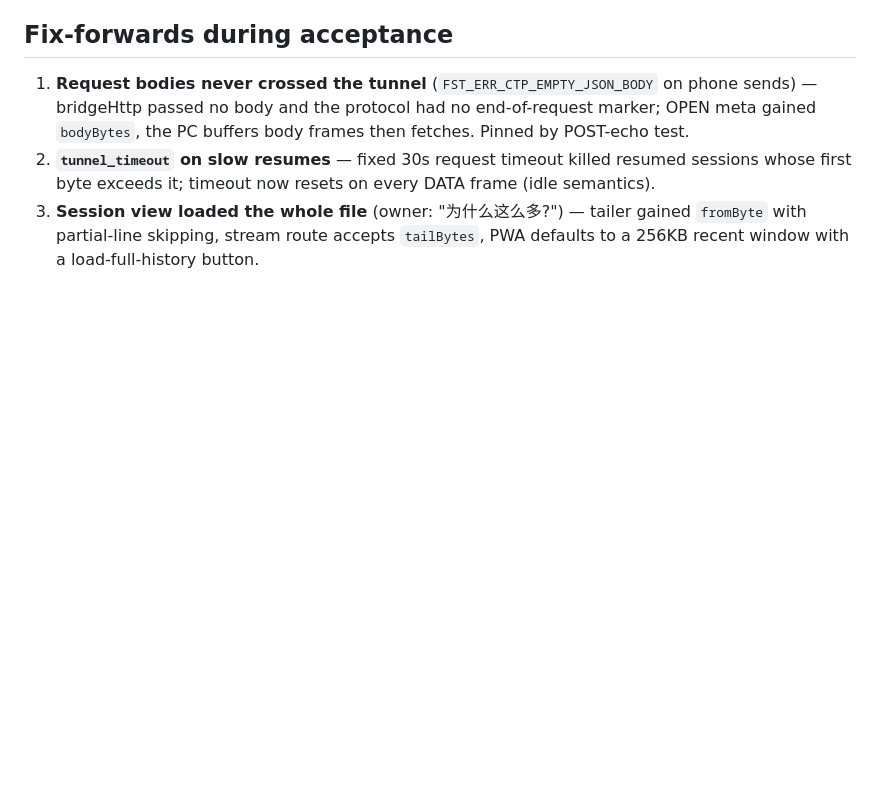
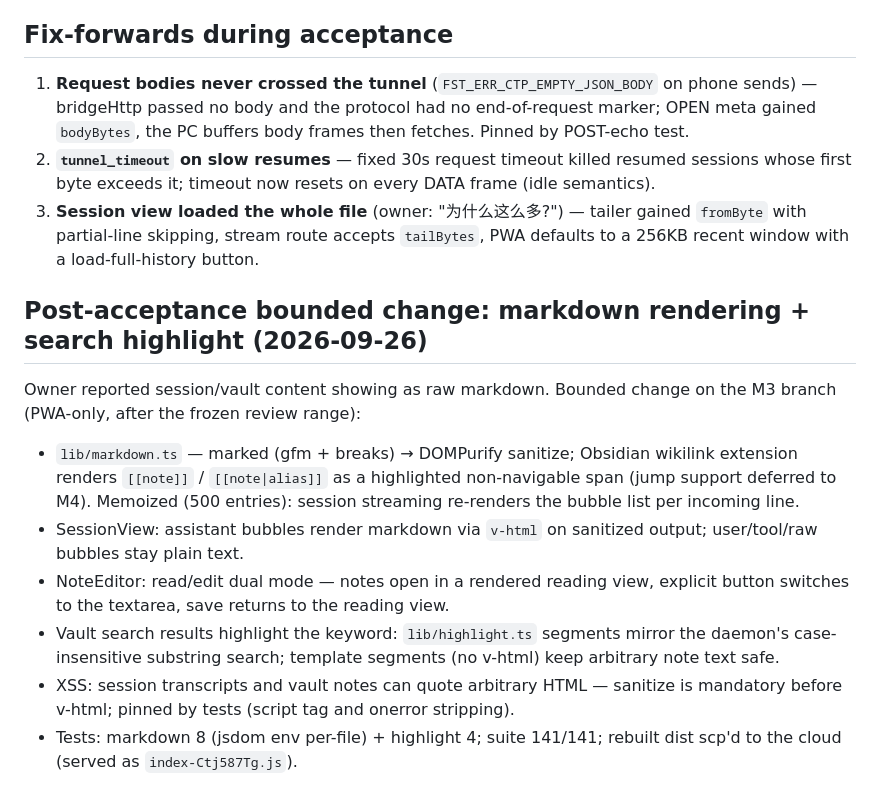
Before and after one commit to weeklyforge/ccferry, a Markdown page: docs/notes/m3-findings.md, the part around the change. Drawn GitHub-style; blank space fills up the shorter version.

Commit message:
docs: record the markdown rendering bounded change
- add post-acceptance section to m3-findings.md covering the PWA rendering work

```diff
--- a/docs/notes/m3-findings.md
+++ b/docs/notes/m3-findings.md
@@ -49,3 +49,14 @@ Evidence log for the M3 plan.
 1. **Request bodies never crossed the tunnel** (`FST_ERR_CTP_EMPTY_JSON_BODY` on phone sends) — bridgeHttp passed no body and the protocol had no end-of-request marker; OPEN meta gained `bodyBytes`, the PC buffers body frames then fetches. Pinned by POST-echo test.
 2. **`tunnel_timeout` on slow resumes** — fixed 30s request timeout killed resumed sessions whose first byte exceeds it; timeout now resets on every DATA frame (idle semantics).
 3. **Session view loaded the whole file** (owner: "为什么这么多?") — tailer gained `fromByte` with partial-line skipping, stream route accepts `tailBytes`, PWA defaults to a 256KB recent window with a load-full-history button.
+
+## Post-acceptance bounded change: markdown rendering + search highlight (2026-09-26)
+
+Owner reported session/vault content showing as raw markdown. Bounded change on the M3 branch (PWA-only, after the frozen review range):
+
+- `lib/markdown.ts` — marked (gfm + breaks) → DOMPurify sanitize; Obsidian wikilink extension renders `[[note]]` / `[[note|alias]]` as a highlighted non-navigable span (jump support deferred to M4). Memoized (500 entries): session streaming re-renders the bubble list per incoming line.
+- SessionView: assistant bubbles render markdown via `v-html` on sanitized output; user/tool/raw bubbles stay plain text.
+- NoteEditor: read/edit dual mode — notes open in a rendered reading view, explicit button switches to the textarea, save returns to the reading view.
+- Vault search results highlight the keyword: `lib/highlight.ts` segments mirror the daemon's case-insensitive substring search; template segments (no v-html) keep arbitrary note text safe.
+- XSS: session transcripts and vault notes can quote arbitrary HTML — sanitize is mandatory before v-html; pinned by tests (script tag and onerror stripping).
+- Tests: markdown 8 (jsdom env per-file) + highlight 4; suite 141/141; rebuilt dist scp'd to the cloud (served as `index-Ctj587Tg.js`).
```
